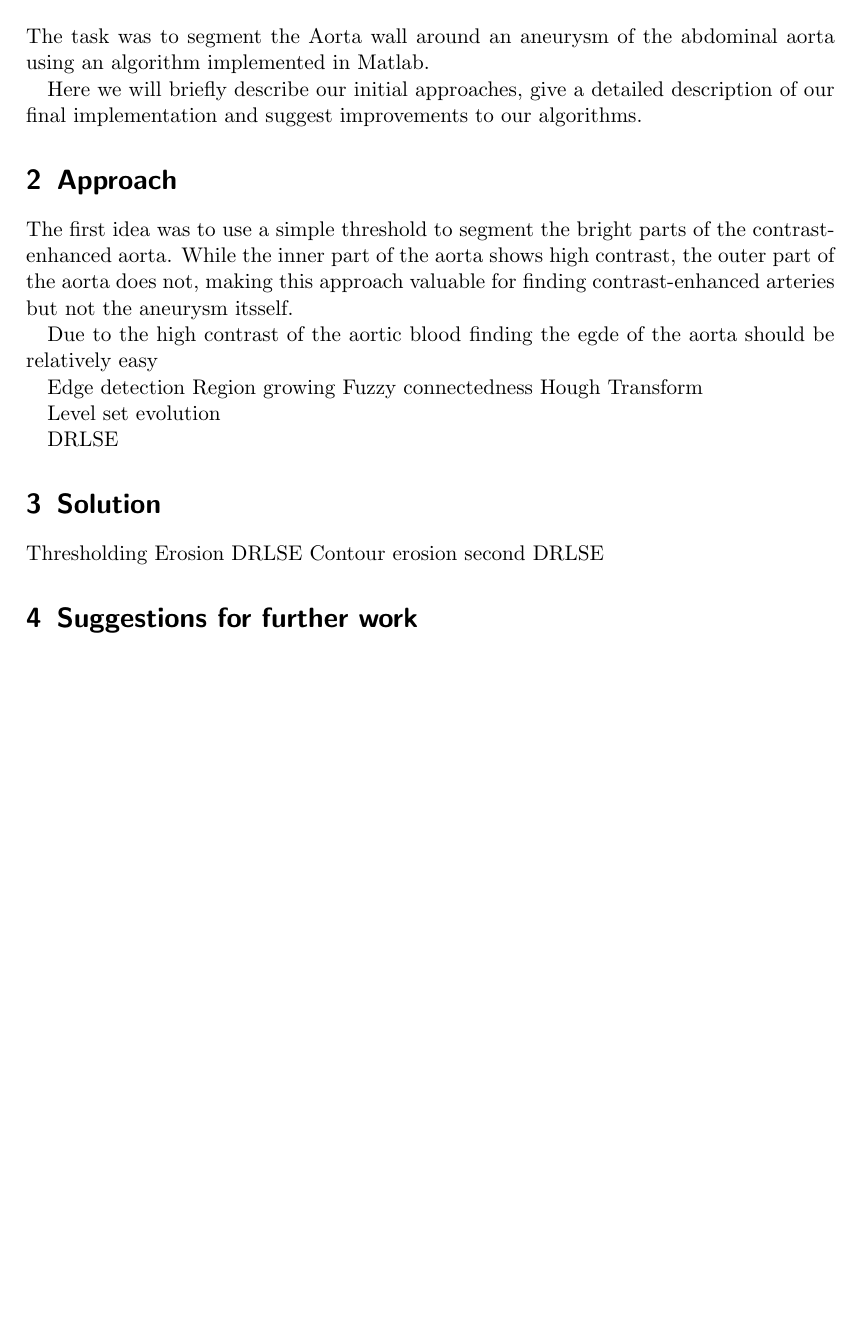
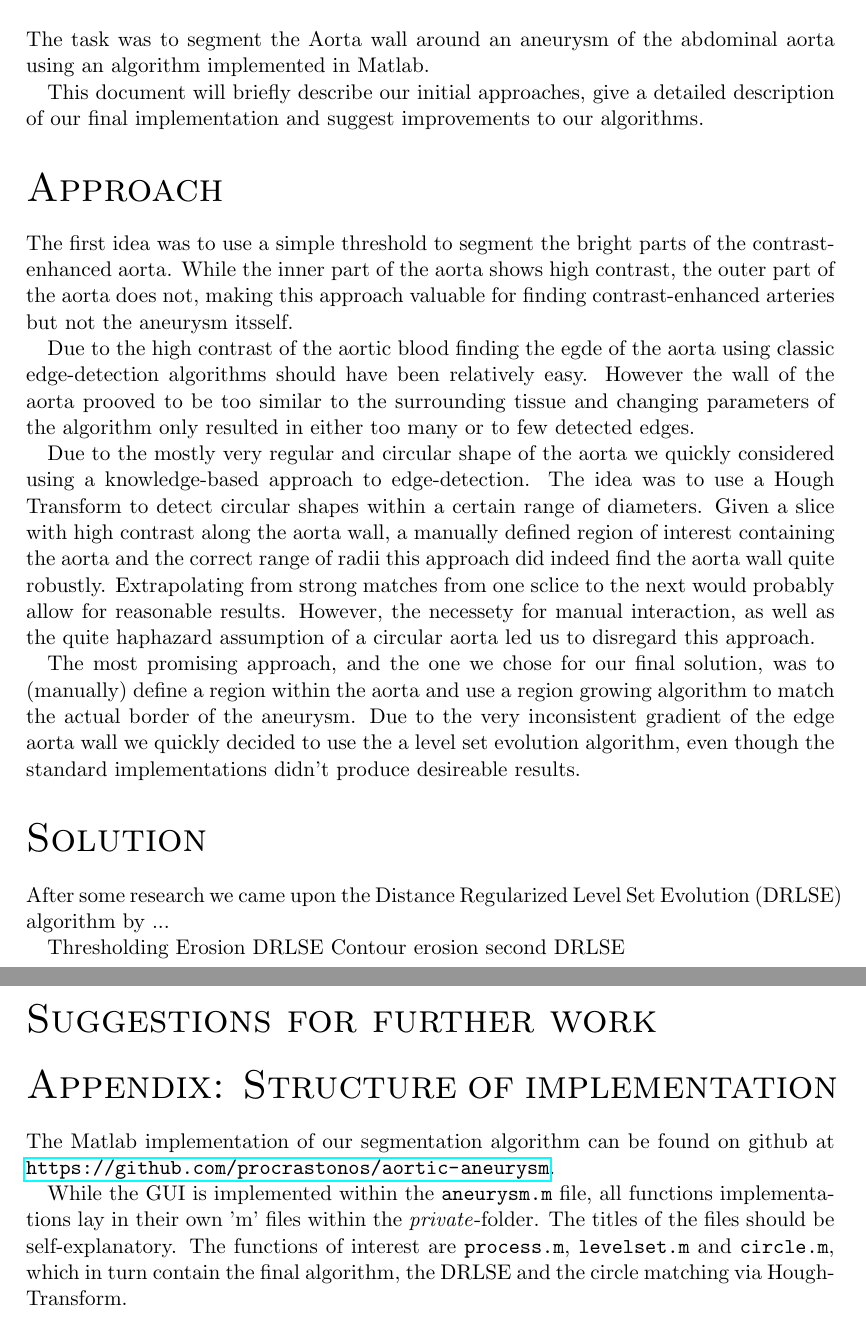
Before and after one commit to procrastonos/aortic-aneurysm, a LaTeX document (report/report.tex): part of the page before the commit and two parts of pages 2 and 3 of 3 after it, the two joined at a grey line, cut so that both start at the same text, the shorter picture padded with empty space. Compiled offline with pdfLaTeX.

Commit message:
Update report

```diff
--- a/report/report.tex
+++ b/report/report.tex
@@ -8,16 +12,16 @@ Segmentation of an aneurysm of the abdominal Aorta
 
+\input{./title.tex}
 
-
-\section{Task}
+\section*{Task}
 
 The task was to segment the Aorta wall around an aneurysm of the abdominal
 aorta using an algorithm implemented in Matlab.
 
-Here we will briefly describe our initial approaches, give a detailed
+This document will briefly describe our initial approaches, give a detailed
 description of our final implementation and suggest improvements to our
 algorithms.
 
-\section{Approach}
+\section*{Approach}
 
 The first idea was to use a simple threshold to segment the bright parts of the
 contrast-enhanced aorta. While the inner part of the aorta shows high contrast,
@@ -25,19 +29,32 @@ the outer part of the aorta does not, making this approach valuable for finding
 contrast-enhanced arteries but not the aneurysm itsself.
 
 Due to the high contrast of the aortic blood finding the egde of the aorta
-should be relatively easy
+using classic edge-detection algorithms should have been relatively easy.
+However the wall of the aorta prooved to be too similar to the surrounding
+tissue and changing parameters of the algorithm only resulted in either too
+many or to few detected edges.
 
+Due to the mostly very regular and circular shape of the aorta we quickly
+considered using a knowledge-based approach to edge-detection. The idea was to
+use a Hough Transform to detect circular shapes within a certain range of
+diameters. Given a slice with high contrast along the aorta wall, a manually
+defined region of interest containing the aorta and the correct range of radii
+this approach did indeed find the aorta wall quite robustly. Extrapolating from
+strong matches from one sclice to the next would probably allow for reasonable
+results. However, the necessety for manual interaction, as well as the quite
+haphazard assumption of a circular aorta led us to disregard this approach.
 
-Edge detection
-Region growing
-Fuzzy connectedness
-Hough Transform
+The most promising approach, and the one we chose for our final solution, was
+to (manually) define a region within the aorta and use a region growing
+algorithm to match the actual border of the aneurysm. Due to the very
+inconsistent gradient of the edge aorta wall we quickly decided to use the a
+level set evolution algorithm, even though the standard implementations didn't
+produce desireable results.
 
-Level set evolution
+\section*{Solution}
 
-DRLSE
-
-\section{Solution}
+After some research we came upon the Distance Regularized Level Set Evolution
+(DRLSE) algorithm by ...
 
 Thresholding
 Erosion
@@ -45,9 +62,18 @@ DRLSE
 Contour erosion
 second DRLSE
 
+\section*{Suggestions for further work}
 
+\section*{Appendix: Structure of implementation}
 
-\section{Suggestions for further work}
+The Matlab implementation of our segmentation algorithm can be found on github
+at \url{https://github.com/procrastonos/aortic-aneurysm}.
 
+While the GUI is implemented within the \texttt{aneurysm.m} file, all functions
+implementations lay in their own 'm' files within the \emph{private}-folder.
+The titles of the files should be self-explanatory. The functions of interest
+are \texttt{process.m}, \texttt{levelset.m} and \texttt{circle.m}, which in
+turn contain the final algorithm, the DRLSE and the circle matching via
+Hough-Transform.
 
 \end{document}
```
Also changed, not shown: report/title.tex (added, +30 -0 lines), report/report.tex (8 more changed lines).
